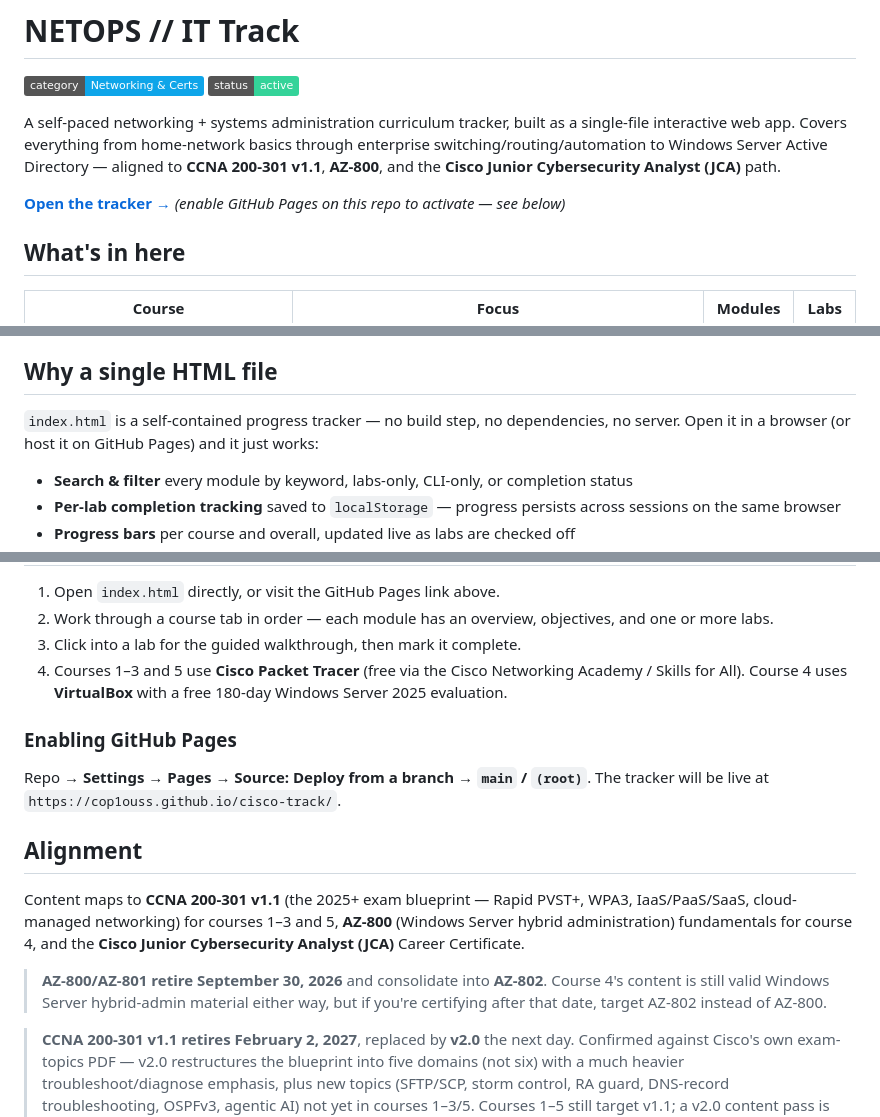
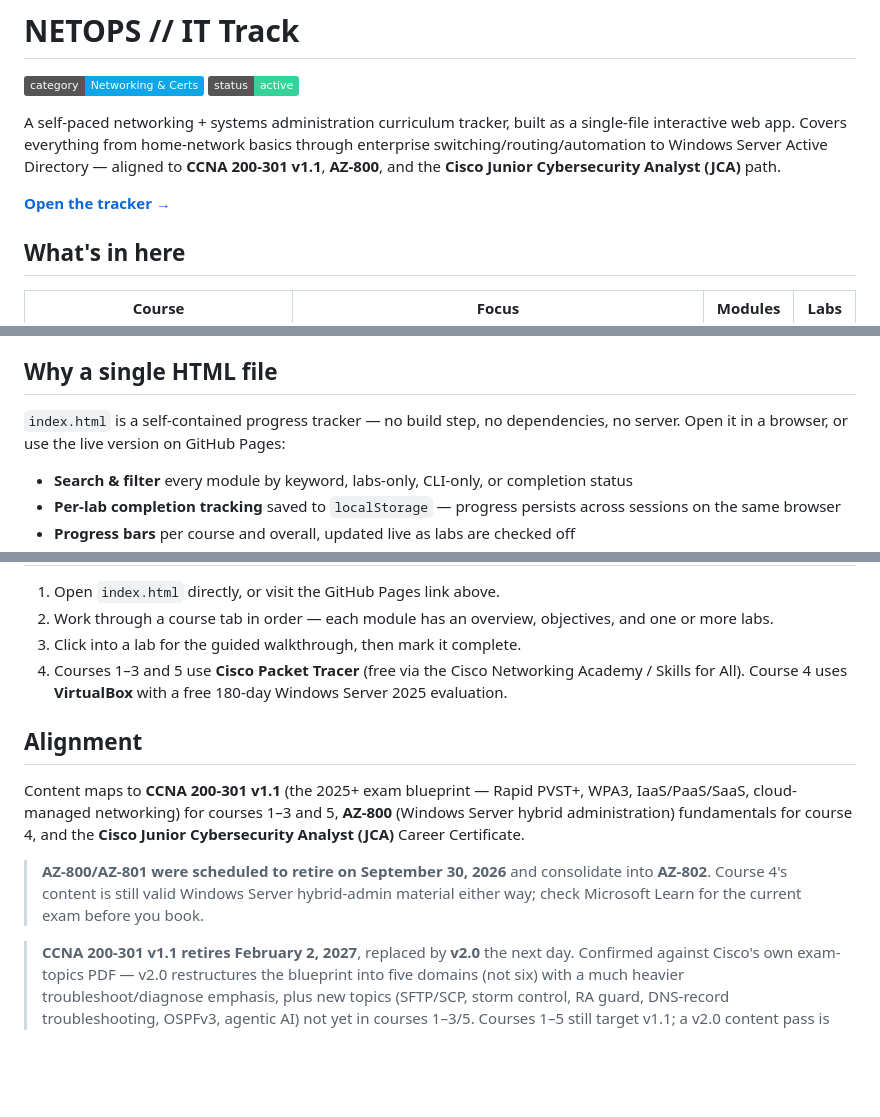
Before and after one commit to Cop1ouss/cisco-track, a Markdown page: README.md, 3 parts joined by grey strips. Rendered like a GitHub page; badges without logos; blank space fills up the shorter version.

Commit message:
docs: tracker is live on Pages; drop setup note, update AZ-800 retirement wording
Co-Authored-By: Claude Opus 5.5 <noreply@anthropic.com>
Claude-Session: https://claude.ai/code/session_01W8LFekaTBZSGUfvAYefFt6

```diff
--- a/README.md
+++ b/README.md
@@ -5,7 +5,7 @@
 
 A self-paced networking + systems administration curriculum tracker, built as a single-file interactive web app. Covers everything from home-network basics through enterprise switching/routing/automation to Windows Server Active Directory — aligned to **CCNA 200-301 v1.1**, **AZ-800**, and the **Cisco Junior Cybersecurity Analyst (JCA)** path.
 
-**[Open the tracker →](https://cop1ouss.github.io/cisco-track/)** *(enable GitHub Pages on this repo to activate — see below)*
+**[Open the tracker →](https://cop1ouss.github.io/cisco-track/)**
 
 ## What's in here
 
@@ -21,7 +21,7 @@ A self-paced networking + systems administration curriculum tracker, built as a
 
 ## Why a single HTML file
 
-`index.html` is a self-contained progress tracker — no build step, no dependencies, no server. Open it in a browser (or host it on GitHub Pages) and it just works:
+`index.html` is a self-contained progress tracker — no build step, no dependencies, no server. Open it in a browser, or use the live version on GitHub Pages:
 
 - **Search & filter** every module by keyword, labs-only, CLI-only, or completion status
 - **Per-lab completion tracking** saved to `localStorage` — progress persists across sessions on the same browser
@@ -37,15 +37,11 @@ Progress is stored locally in your browser only — nothing is sent anywhere, an
 3. Click into a lab for the guided walkthrough, then mark it complete.
 4. Courses 1–3 and 5 use **Cisco Packet Tracer** (free via the Cisco Networking Academy / Skills for All). Course 4 uses **VirtualBox** with a free 180-day Windows Server 2025 evaluation.
 
-### Enabling GitHub Pages
-
-Repo → **Settings → Pages → Source: Deploy from a branch → `main` / `(root)`**. The tracker will be live at `https://cop1ouss.github.io/cisco-track/`.
-
 ## Alignment
 
 Content maps to **CCNA 200-301 v1.1** (the 2025+ exam blueprint — Rapid PVST+, WPA3, IaaS/PaaS/SaaS, cloud-managed networking) for courses 1–3 and 5, **AZ-800** (Windows Server hybrid administration) fundamentals for course 4, and the **Cisco Junior Cybersecurity Analyst (JCA)** Career Certificate.
 
-> **AZ-800/AZ-801 retire September 30, 2026** and consolidate into **AZ-802**. Course 4's content is still valid Windows Server hybrid-admin material either way, but if you're certifying after that date, target AZ-802 instead of AZ-800.
+> **AZ-800/AZ-801 were scheduled to retire on September 30, 2026** and consolidate into **AZ-802**. Course 4's content is still valid Windows Server hybrid-admin material either way; check Microsoft Learn for the current exam before you book.
 
 > **CCNA 200-301 v1.1 retires February 2, 2027**, replaced by **v2.0** the next day. Confirmed against Cisco's own exam-topics PDF — v2.0 restructures the blueprint into five domains (not six) with a much heavier troubleshoot/diagnose emphasis, plus new topics (SFTP/SCP, storm control, RA guard, DNS-record troubleshooting, OSPFv3, agentic AI) not yet in courses 1–3/5. Courses 1–5 still target v1.1; a v2.0 content pass is a future project, not something in progress.
 
```
